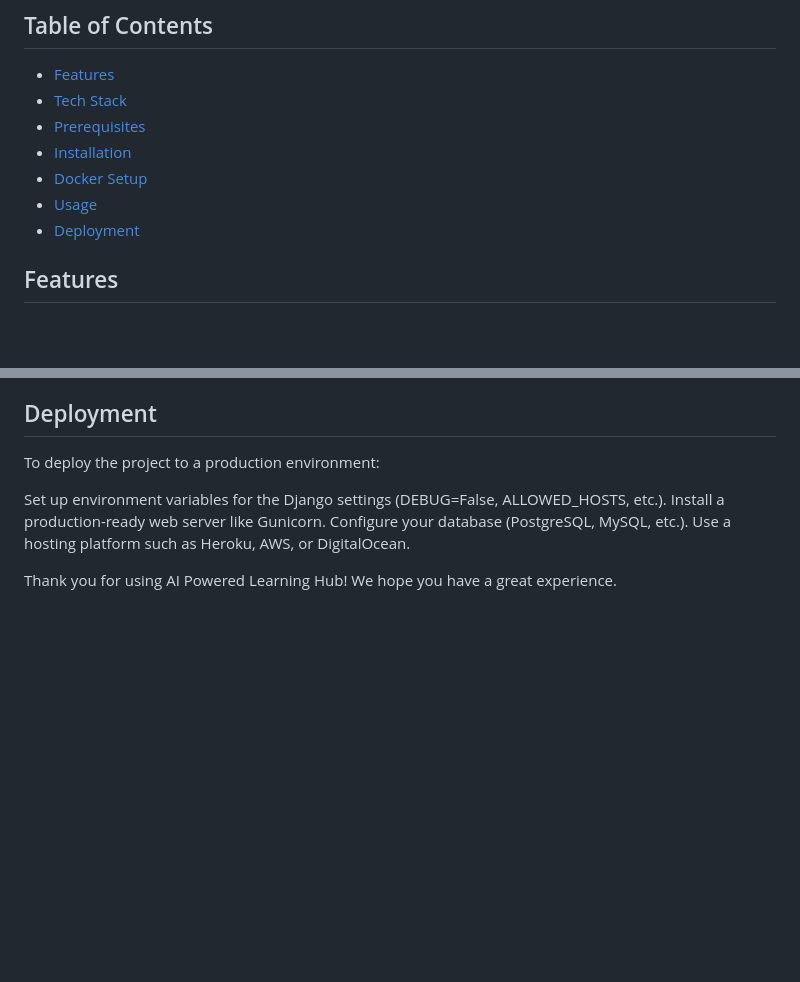
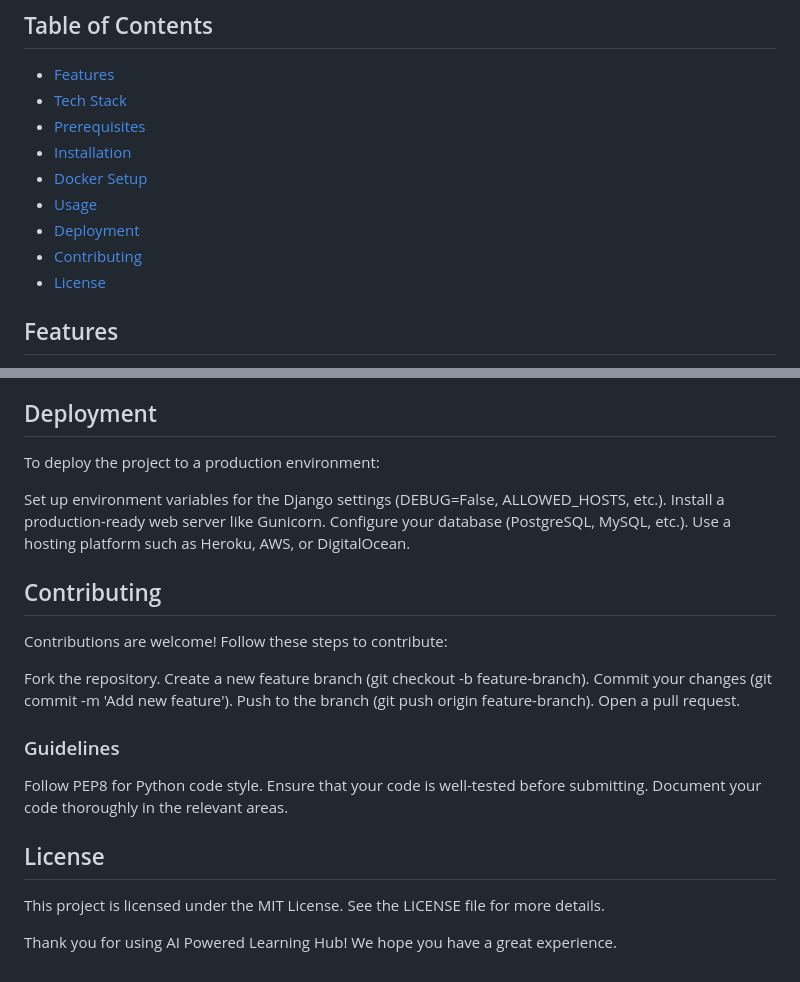
Before and after one commit to majidamunir/AI-Powered-Learning-Hub, a Markdown page: README.md, 2 parts joined by grey strips. GitHub-like rendering; blank space fills up the shorter version.

```diff
--- a/README.md
+++ b/README.md
@@ -11,6 +11,8 @@ AI Powered Learning Hub is a web-based platform that aims to revolutionize learn
 - [Docker Setup](#docker-setup)
 - [Usage](#usage)
 - [Deployment](#deployment)
+- [Contributing](#contributing)
+- [License](#license)
 
 ## Features
 
@@ -146,4 +148,23 @@ Install a production-ready web server like Gunicorn.
 Configure your database (PostgreSQL, MySQL, etc.).
 Use a hosting platform such as Heroku, AWS, or DigitalOcean.
 
+## Contributing
+Contributions are welcome! Follow these steps to contribute:
+
+Fork the repository.
+Create a new feature branch (git checkout -b feature-branch).
+Commit your changes (git commit -m 'Add new feature').
+Push to the branch (git push origin feature-branch).
+Open a pull request.
+
+### Guidelines
+
+Follow PEP8 for Python code style.
+Ensure that your code is well-tested before submitting.
+Document your code thoroughly in the relevant areas.
+
+## License
+
+This project is licensed under the MIT License. See the LICENSE file for more details.
+
 Thank you for using AI Powered Learning Hub! We hope you have a great experience.
```
